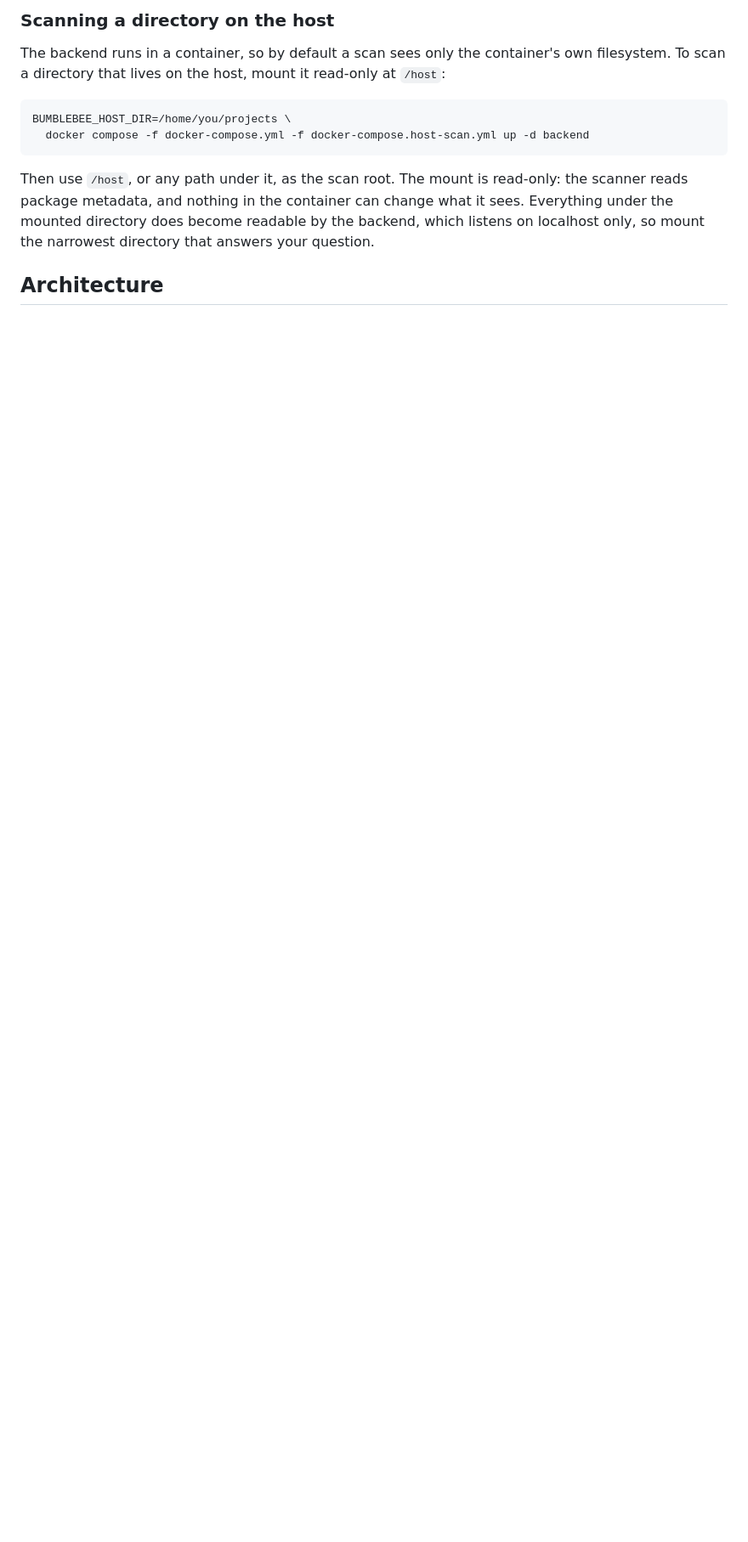
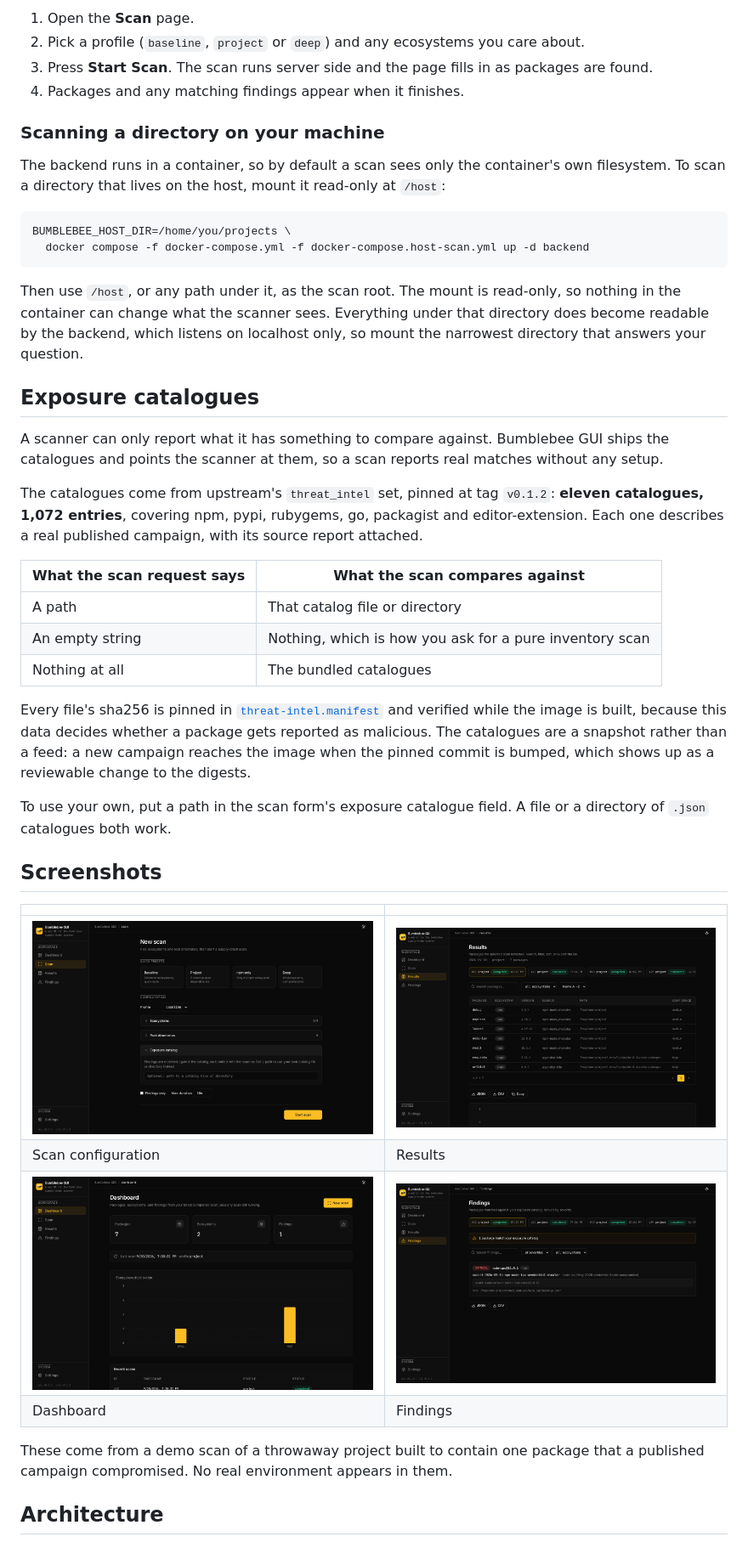
Before and after one commit to ruangraung/bumblebee-gui, a Markdown page: README.md, the part around one of its changes. Shown at 85% size. Rendered like a GitHub page; pictures changed too: assets/screenshots/dashboard.png (added), assets/screenshots/findings.png (added), assets/screenshots/results.png (added); blank space fills up the shorter version.

````diff
--- a/README.md
+++ b/README.md
@@ -66,5 +37,10 @@ docker compose up -d
 
-### Scanning a directory on the host
+1. Open the **Scan** page.
+2. Pick a profile (`baseline`, `project` or `deep`) and any ecosystems you care about.
+3. Press **Start Scan**. The scan runs server side and the page fills in as packages are found.
+4. Packages and any matching findings appear when it finishes.
+
+### Scanning a directory on your machine
 
 The backend runs in a container, so by default a scan sees only the container's own filesystem. To scan a
 directory that lives on the host, mount it read-only at `/host`:
@@ -74,10 +50,44 @@ BUMBLEBEE_HOST_DIR=/home/you/projects \
   docker compose -f docker-compose.yml -f docker-compose.host-scan.yml up -d backend
 ```
 
-Then use `/host`, or any path under it, as the scan root. The mount is read-only: the scanner reads package
-metadata, and nothing in the container can change what it sees. Everything under the mounted directory does
-become readable by the backend, which listens on localhost only, so mount the narrowest directory that
-answers your question.
+Then use `/host`, or any path under it, as the scan root. The mount is read-only, so nothing in the container
+can change what the scanner sees. Everything under that directory does become readable by the backend, which
+listens on localhost only, so mount the narrowest directory that answers your question.
+
+## Exposure catalogues
+
+A scanner can only report what it has something to compare against. Bumblebee GUI ships the catalogues and
+points the scanner at them, so a scan reports real matches without any setup.
+
+The catalogues come from upstream's `threat_intel` set, pinned at tag `v0.1.2`: **eleven catalogues, 1,072
+entries**, covering npm, pypi, rubygems, go, packagist and editor-extension. Each one describes a real
+published campaign, with its source report attached.
+
+| What the scan request says | What the scan compares against |
+|---|---|
+| A path | That catalog file or directory |
+| An empty string | Nothing, which is how you ask for a pure inventory scan |
+| Nothing at all | The bundled catalogues |
+
+Every file's sha256 is pinned in [`threat-intel.manifest`](threat-intel.manifest) and verified while the image
+is built, because this data decides whether a package gets reported as malicious. The catalogues are a
+snapshot rather than a feed: a new campaign reaches the image when the pinned commit is bumped, which shows up
+as a reviewable change to the digests.
+
+To use your own, put a path in the scan form's exposure catalogue field. A file or a directory of `.json`
+catalogues both work.
+
+## Screenshots
+
+| | |
+|---|---|
+| ![Scan configuration](assets/screenshots/scan.png) | ![Results](assets/screenshots/results.png) |
+| Scan configuration | Results |
+| ![Dashboard](assets/screenshots/dashboard.png) | ![Findings](assets/screenshots/findings.png) |
+| Dashboard | Findings |
+
+These come from a demo scan of a throwaway project built to contain one package that a published campaign
+compromised. No real environment appears in them.
 
 ## Architecture
 
````
Also changed, not shown: other parts of README.md (+126 -160 lines), CONTRIBUTING.md (added, +47 -0 lines), THIRD-PARTY-NOTICES.md (added, +30 -0 lines), 1 other file.
